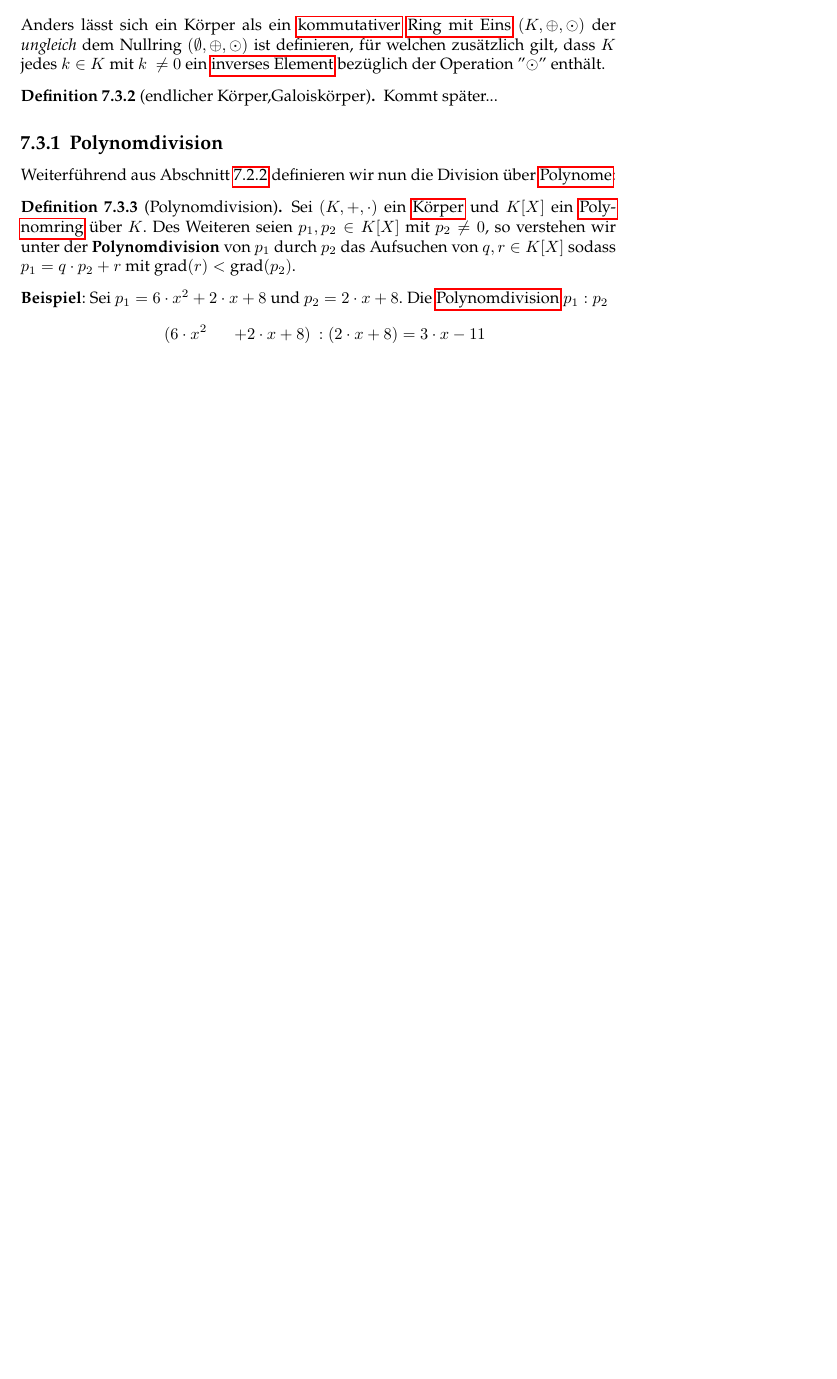
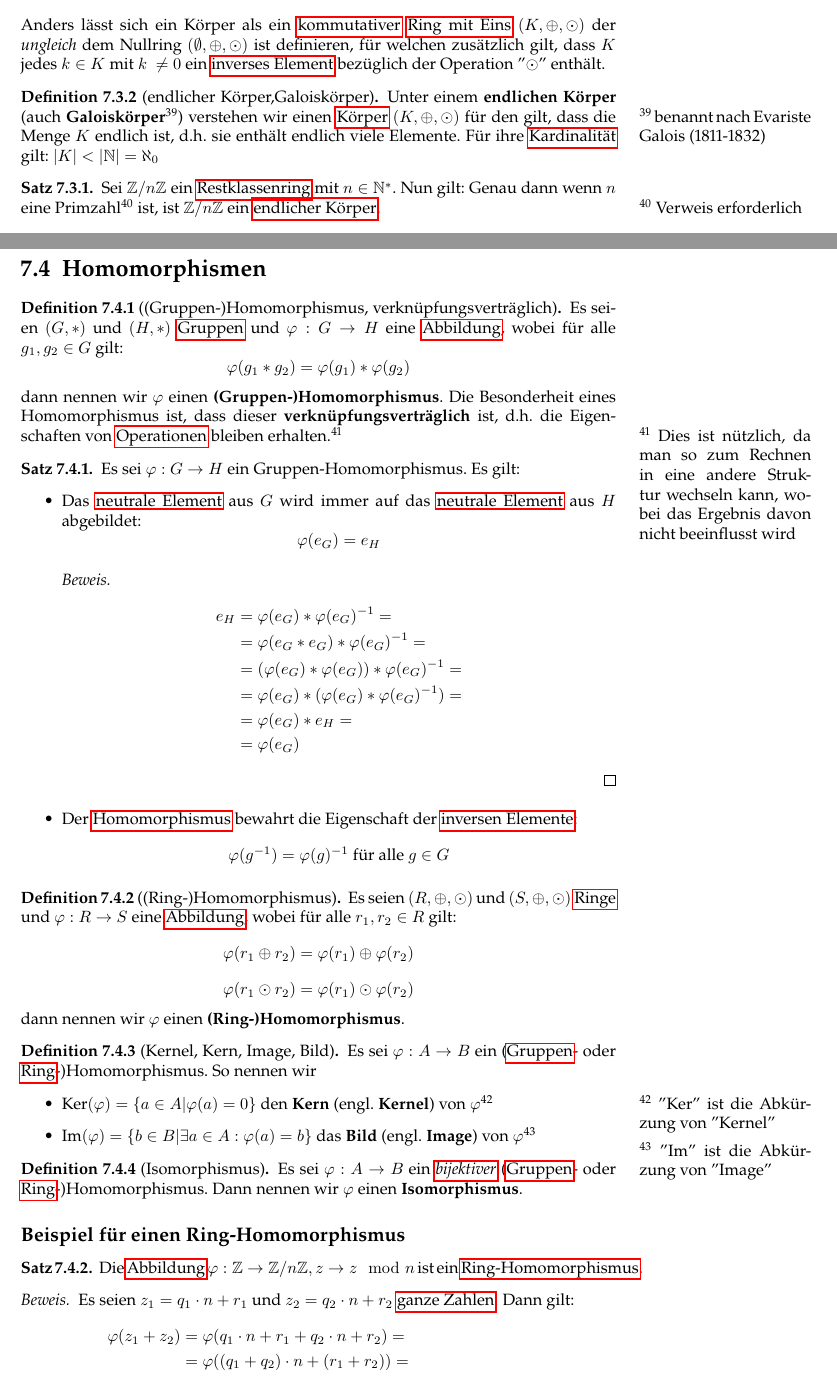
Before and after one commit to TechnikTobi/MF1, a LaTeX document (main.tex, which reads content/AlgebraischeStrukturen.tex): part of page 26 of 27 before the commit and two parts of pages 25 and 26 of 27 after it, the two joined at a grey line, cut so that both start at the same text, the shorter picture padded with empty space. Compiled offline with pdfLaTeX.

Commit message:
Polynome in eigenes Chapter verfrachtet
Des Weiteren zusätzliche Definitionen, etwa
- Einselement
- Galoiskörper
- (Gruppen-/Ring-)Homomorphismus
- Isomorphismus

```diff
--- a/content/AlgebraischeStrukturen.tex
+++ b/content/AlgebraischeStrukturen.tex
@@ -265,25 +241,4 @@
 		\begin{definition}[endlicher Körper,Galoiskörper]
 			\label{def:endlicherKörper}
 			\label{def:Galoiskörper}
-			Kommt später...
-		\end{definition}
-
-		\subsection{Polynomdivision}
-
-		Weiterführend aus Abschnitt \ref{sub:Polynomringe} definieren wir nun die Division über \hyperref[def:Polynom]{Polynome}:
-
-		\begin{definition}[Polynomdivision]
-			\label{def:Polynomdivision}
-			Sei $(K,+,\cdot)$ ein \hyperref[def:Körper]{Körper} und $K[X]$ ein \hyperref[def:Polynomring]{Polynomring} über $K$. Des Weiteren seien $p_1,p_2 \in K[X]$ mit $p_2 \not = 0$, so verstehen wir unter der \textbf{Polynomdivision} von $p_1$ durch $p_2$ das Aufsuchen von $q,r \in K[X]$ sodass $p_1 = q \cdot p_2 + r$ mit $\textrm{grad}(r) < \textrm{grad}(p_2)$.
-		\end{definition}
-
-		\textbf{Beispiel}: Sei $p_1 = 6 \cdot x^2 + 2 \cdot x + 8$ und $p_2 = 2 \cdot x + 8$. Die \hyperref[def:Polynomdivision]{Polynomdivision} $p_1:p_2$
-		\begin{alignat*}{5}
-			( &6 \cdot x^2  &+  2 \cdot x &+ 8)              & :(2\cdot x + 8) = 3 \cdot x - 11 \\
-			-(&6\cdot x^2   &+  24\cdot x &)  \\[-2ex]
-			\cline{1-4} \\[-4.5ex]
-			  &0\cdot x^2   &-  22 \cdot x &+ 8 \\
-			  &             &-(-22 \cdot x &- 88) \\[-2ex]
-			\cline{1-4} \\[-4.5ex]
-			  &             &    0 \cdot x &+ 96
-		\end{alignat*}
+			Unter einem \textbf{endlichen Körper} (auch \textbf{Galoiskörper}\sidenote{benannt nach Evariste Galois (1811-1832)}) verstehen wir einen \hyperref[def:Körper]{Körper} $(K, \oplus, \odot)$ für den gilt, dass die Menge $K$ endlich ist, d.h. sie enthält endlich viele Elemente. Für ihre \hyperref[def:Kardinalität]{Kardinalität} gilt: $|K| < |\mathbb{N}| =\aleph_0$
@@ -300,3 +245,4 @@
 		\end{definition}
 
 		\begin{theorem}
+			Sei $\mathbb{Z}/n\mathbb{Z}$ ein \hyperref[def:Restklassenring]{Restklassenring} mit $n \in \mathbb{N}^*$. Nun gilt: Genau dann wenn $n$ eine Primzahl\sidenote{Verweis erforderlich} ist, ist $\mathbb{Z}/n\mathbb{Z}$ ein \hyperref[def:endlicherKörper]{endlicher Körper}.
@@ -316 +252,9 @@
 
+		\section{Homomorphismen}
+
+		\begin{definition}[(Gruppen-)Homomorphismus, verknüpfungsverträglich]
+			\label{def:Homomorphismus}
+			\label{def:GruppenHomomorphismus}
+			\label{def:verknüpfungsverträglich}
+			Es seien $(G,*)$ und $(H,*)$ \hyperref[def:Gruppe]{Gruppen} und $\varphi: G \rightarrow H$ eine \hyperref[def:Abbildung]{Abbildung}, wobei für alle $g_1, g_2 \in G$ gilt: $$\varphi(g_1 * g_2) = \varphi(g_1) * \varphi(g_2)$$
+			dann nennen wir $\varphi$ einen \textbf{(Gruppen-)Homomorphismus}. Die Besonderheit eines Homomorphismus ist, dass dieser \textbf{verknüpfungsverträglich} ist, d.h. die Eigenschaften von \hyperref[def:Operation]{Operationen} bleiben erhalten.\sidenote{Dies ist nützlich, da man so zum Rechnen in eine andere Struktur wechseln kann, wobei das Ergebnis davon nicht beeinflusst wird}
@@ -320,2 +261,18 @@
 		\end{definition}
 
+		\begin{theorem}
+			Es sei $\varphi: G \rightarrow H$ ein Gruppen-Homomorphismus. Es gilt:
+			\begin{itemize}
+				\item Das \hyperref[def:neutralesElement]{neutrale Element} aus $G$ wird immer auf das \hyperref[def:neutralesElement]{neutrale Element} aus $H$ abgebildet: $$\varphi(e_G) = e_H$$
+					\begin{proof}
+						\begin{align*}
+							e_H &= \varphi(e_G) * \varphi(e_G)^{-1} = \\
+								&= \varphi(e_G * e_G) * \varphi(e_G)^{-1} = \\
+								&= (\varphi(e_G) * \varphi(e_G)) * \varphi(e_G)^{-1} = \\
+								&= \varphi(e_G) * (\varphi(e_G) * \varphi(e_G)^{-1}) = \\
+								&= \varphi(e_G) * e_H = \\
+								&= \varphi(e_G)
+						\end{align*}
+					\end{proof}
+				\item Der \hyperref[def:GruppenHomomorphismus]{Homomorphismus} bewahrt die Eigenschaft der \hyperref[def:inversesElement]{inversen Elemente}: $$\varphi(g^{-1}) = \varphi(g)^{-1} \textrm{ für alle } g \in G$$
+			\end{itemize}
@@ -325,5 +279,47 @@
 		\end{theorem}
 
+		\begin{definition}[(Ring-)Homomorphismus]
+			\label{def:RingHomomorphismus}
+			Es seien $(R, \oplus, \odot)$ und $(S, \oplus, \odot)$ \hyperref[def:Ring]{Ringe} und $\varphi: R \rightarrow S$ eine \hyperref[def:Abbildung]{Abbildung}, wobei für alle $r_1, r_2 \in R$ gilt:
+			$$\varphi(r_1 \oplus r_2) = \varphi(r_1) \oplus \varphi(r_2)$$
+			$$\varphi(r_1 \odot r_2) = \varphi(r_1) \odot \varphi(r_2)$$
+			dann nennen wir $\varphi$ einen \textbf{(Ring-)Homomorphismus}.
+		\end{definition}
+
+		\begin{definition}[Kernel, Kern, Image, Bild]
+			\label{def:KernelHomomorphismus}
+			\label{def:KernHomomorphismus}
+			\label{def:ImageHomomorphismus}
+			\label{def:BildHomomorphismus}
+			Es sei $\varphi: A \rightarrow B$ ein (\hyperref[def:GruppenHomomorphismus]{Gruppen}- oder \hyperref[def:RingHomomorphismus]{Ring}-)Homomorphismus. So nennen wir
+			\begin{itemize}
+				\item $\textrm{Ker}(\varphi) = \{ a \in A | \varphi(a) = 0 \}$ den \textbf{Kern} (engl. \textbf{Kernel}) von $\varphi$\sidenote{''Ker'' ist die Abkürzung von ''Kernel''}
+				\item $\textrm{Im}(\varphi) = \{ b \in B | \exists a \in A: \varphi(a)=b \}$ das \textbf{Bild} (engl. \textbf{Image}) von $\varphi$\sidenote{''Im'' ist die Abkürzung von ''Image''}
+			\end{itemize}
+		\end{definition}
+
+		\begin{definition}[Isomorphismus]
+			Es sei $\varphi: A \rightarrow B$ ein \hyperref[def:Bijektiv]{\textit{bijektiver}} (\hyperref[def:GruppenHomomorphismus]{Gruppen}- oder \hyperref[def:RingHomomorphismus]{Ring}-)Homomorphismus. Dann nennen wir $\varphi$ einen \textbf{Isomorphismus}.
+		\end{definition}
+
+		\subsection*{Beispiel für einen Ring-Homomorphismus}
 		\begin{theorem}
-			\label{satz:Linearfaktorzerlegung}
-			Sei $f: \mathbb{C} \rightarrow \mathbb{C}$ eine beliebige \hyperref[def:Polynomfunktion]{Polynomfunktion} über $\mathbb{C}$ mit \hyperref[def:GradEinesPolynoms]{Grad} $n$. Aus Satz \ref{satz:FundamentalsatzDerAlgebra} folgt nun, dass jede solche \hyperref[def:Funktion]{Funktion} $f$ mindestens eine \hyperref[def:Nullstelle]{Nullstelle} $x_0 \in \mathbb{C}$ besitzt, welche sich laut Satz \ref{satz:AbspaltenEinerNullstelle} vom \hyperref[def:Polynom]{Polynom} von $f$ ohne Rest abspalten lässt. Dabei erhalten wir als \hyperref[def:Quotient]{Quotienten} ein neues Polynom $f'$, wobei gilt: $f=f'\cdot(x-x_0)$. Dies lässt sich immer weiter fortsetzen, bis $f$ ausschließlich in $n$ \hyperref[def:Linearfaktor]{Linearfaktoren} (und einen zusätzlichen Faktor $a \in \mathbb{C}$) aufgespalten wurde: $$f = a \cdot (x-x_0) \cdot ... \cdot (x-x_{n-1})$$
+			Die \hyperref[def:Abbildung]{Abbildung} $\varphi: \mathbb{Z} \rightarrow \mathbb{Z}/n\mathbb{Z}, z \rightarrow z \mod n$ ist ein \hyperref[def:RingHomomorphismus]{Ring-Homomorphismus}.
+			\begin{proof}
+				Es seien $z_1 = q_1 \cdot n + r_1$ und $z_2 = q_2 \cdot n + r_2$ \hyperref[def:GanzeZahlen]{ganze Zahlen}. Dann gilt:
+				\begin{align*}
+				\varphi(z_1 + z_2) &= \varphi(q_1 \cdot n + r_1 + q_2 \cdot n + r_2) = \\
+				                   &= \varphi((q_1+q_2)\cdot n + (r_1 + r_2)) = \\
+				                   &= r_1 + r_2 = \\
+				                   &= \varphi(q_1 \cdot n + r_1) + \varphi(q_2 \cdot n + r_2) = \varphi(z_1) + \varphi(z_2)
+				\end{align*}
+
+				\begin{align*}
+				\varphi(z_1 \cdot z_2) &= \varphi((q_1 \cdot n + r_1) \cdot (q_2 \cdot n + r_2)) = \\
+				                       &= \varphi(q_1 \cdot q_2 \cdot n \cdot n + q_1 \cdot r_2 \cdot n + q_2 \cdot r_1 \cdot n + r_1 \cdot r_2) = \\
+				                       &= \varphi((q_1 \cdot q_2 \cdot n + q_1 \cdot r_2 + q_2 \cdot r_1) \cdot n + (r_1 \cdot r_2)) = \\
+				                       &= (r_1 \cdot r_2) \mod n = \\
+				                       &= [r_1 \cdot r_2] = \\
+				                       &= [(r_1 \mod n) \cdot (r_2 \mod n)] = \\
+				                       &= \varphi(q_1 \cdot n + r_1) \cdot \varphi(q_2 \cdot n + r_2) = \varphi(z_1) \cdot \varphi(z_2)
+				\end{align*}
```
Also changed, not shown: content/Polynome.tex (added, +117 -0 lines), content/AlgebraischeStrukturen.tex (66 more changed lines).
